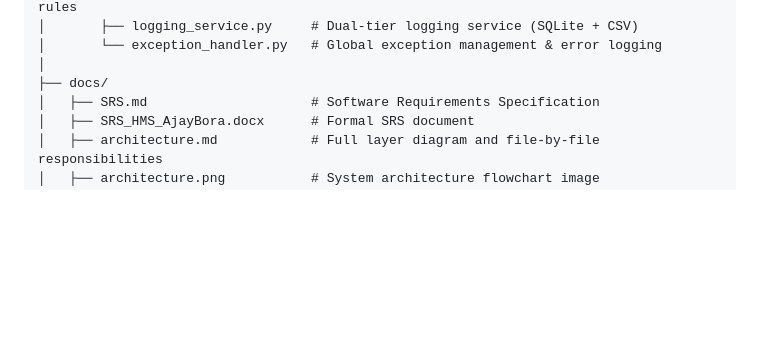
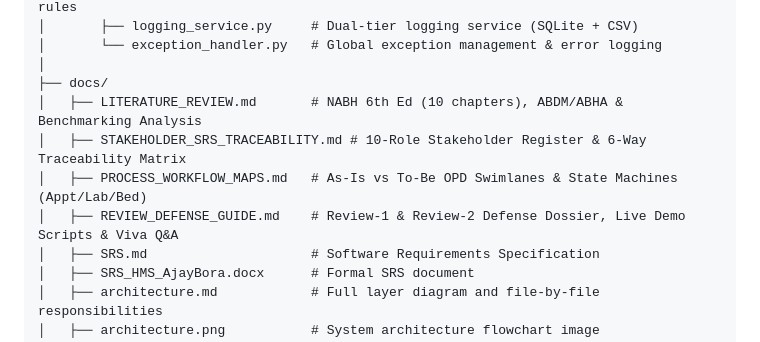
Before and after one commit to AjayBora002/TQM-Hospital-Management-System, a Markdown page: README.md, the part around the change. Drawn GitHub-style; blank space fills up the shorter version.

Commit message:
docs(readme): update project deliverables, documentation index, and verification rubrics

```diff
--- a/README.md
+++ b/README.md
@@ -178,6 +178,10 @@ HMS_Project/
 │       └── exception_handler.py   # Global exception management & error logging
 │
 ├── docs/
+│   ├── LITERATURE_REVIEW.md       # NABH 6th Ed (10 chapters), ABDM/ABHA & Benchmarking Analysis
+│   ├── STAKEHOLDER_SRS_TRACEABILITY.md # 10-Role Stakeholder Register & 6-Way Traceability Matrix
+│   ├── PROCESS_WORKFLOW_MAPS.md   # As-Is vs To-Be OPD Swimlanes & State Machines (Appt/Lab/Bed)
+│   ├── REVIEW_DEFENSE_GUIDE.md    # Review-1 & Review-2 Defense Dossier, Live Demo Scripts & Viva Q&A
 │   ├── SRS.md                     # Software Requirements Specification
 │   ├── SRS_HMS_AjayBora.docx      # Formal SRS document
 │   ├── architecture.md            # Full layer diagram and file-by-file responsibilities
```
